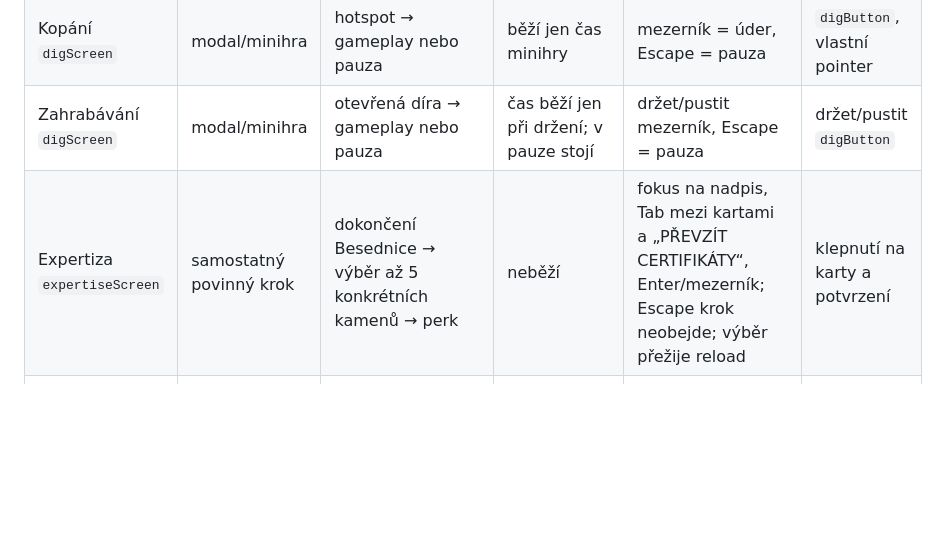
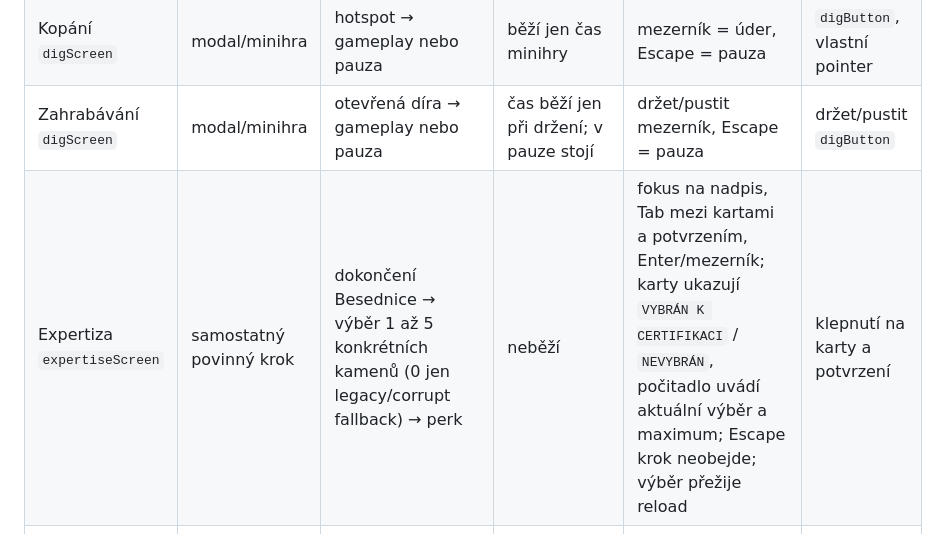
Before and after one commit to rajekroman/Staraverze, a Markdown page: docs/ACCESSIBILITY_SCREEN_MAP.md, the part around the change. Drawn GitHub-style; blank space fills up the shorter version.

Commit message:
Describe one-to-five Expertiza interaction states

```diff
--- a/docs/ACCESSIBILITY_SCREEN_MAP.md
+++ b/docs/ACCESSIBILITY_SCREEN_MAP.md
@@ -11,7 +11,7 @@ Tento dokument popisuje skutečné chování obrazovek runtime `5.4.2`. Dialogov
 | Kontrola podvodu `fraudScreen` | povinný modal | tři indicie v Malši → návrat do gameplaye po rozhodnutí | neběží | focus trap, Tab, Enter/mezerník; chybná volba vysvětlí nesrovnalosti a Escape kontrolu neobejde | dvě volby klepnutím |
 | Kopání `digScreen` | modal/minihra | hotspot → gameplay nebo pauza | běží jen čas minihry | mezerník = úder, Escape = pauza | `digButton`, vlastní pointer |
 | Zahrabávání `digScreen` | modal/minihra | otevřená díra → gameplay nebo pauza | čas běží jen při držení; v pauze stojí | držet/pustit mezerník, Escape = pauza | držet/pustit `digButton` |
-| Expertiza `expertiseScreen` | samostatný povinný krok | dokončení Besednice → výběr až 5 konkrétních kamenů → perk | neběží | fokus na nadpis, Tab mezi kartami a „PŘEVZÍT CERTIFIKÁTY“, Enter/mezerník; Escape krok neobejde; výběr přežije reload | klepnutí na karty a potvrzení |
+| Expertiza `expertiseScreen` | samostatný povinný krok | dokončení Besednice → výběr 1 až 5 konkrétních kamenů (0 jen legacy/corrupt fallback) → perk | neběží | fokus na nadpis, Tab mezi kartami a potvrzením, Enter/mezerník; karty ukazují `VYBRÁN K CERTIFIKACI` / `NEVYBRÁN`, počitadlo uvádí aktuální výběr a maximum; Escape krok neobejde; výběr přežije reload | klepnutí na karty a potvrzení |
 | Perky `perkScreen` | samostatný povinný krok | běžné dokončení lokality → briefing další lokality; po Expertize za Besednicí → briefing Malše | neběží | fokus na nadpis, Tab a Enter/mezerník; Escape neobejde výběr | klepnutí na perk |
 | Porota `juryScreen` | samostatný povinný krok | dokončení Malše → výsledek | neběží | fokus na nadpis, výběr kamenů a potvrzení; Escape neobejde výběr | klepnutí |
 | Výsledek `resultScreen` | samostatná stránka | porota → nová výprava nebo Rekordy | neběží | fokus na nadpis, běžná tabulace | klepnutí, posun |
```
